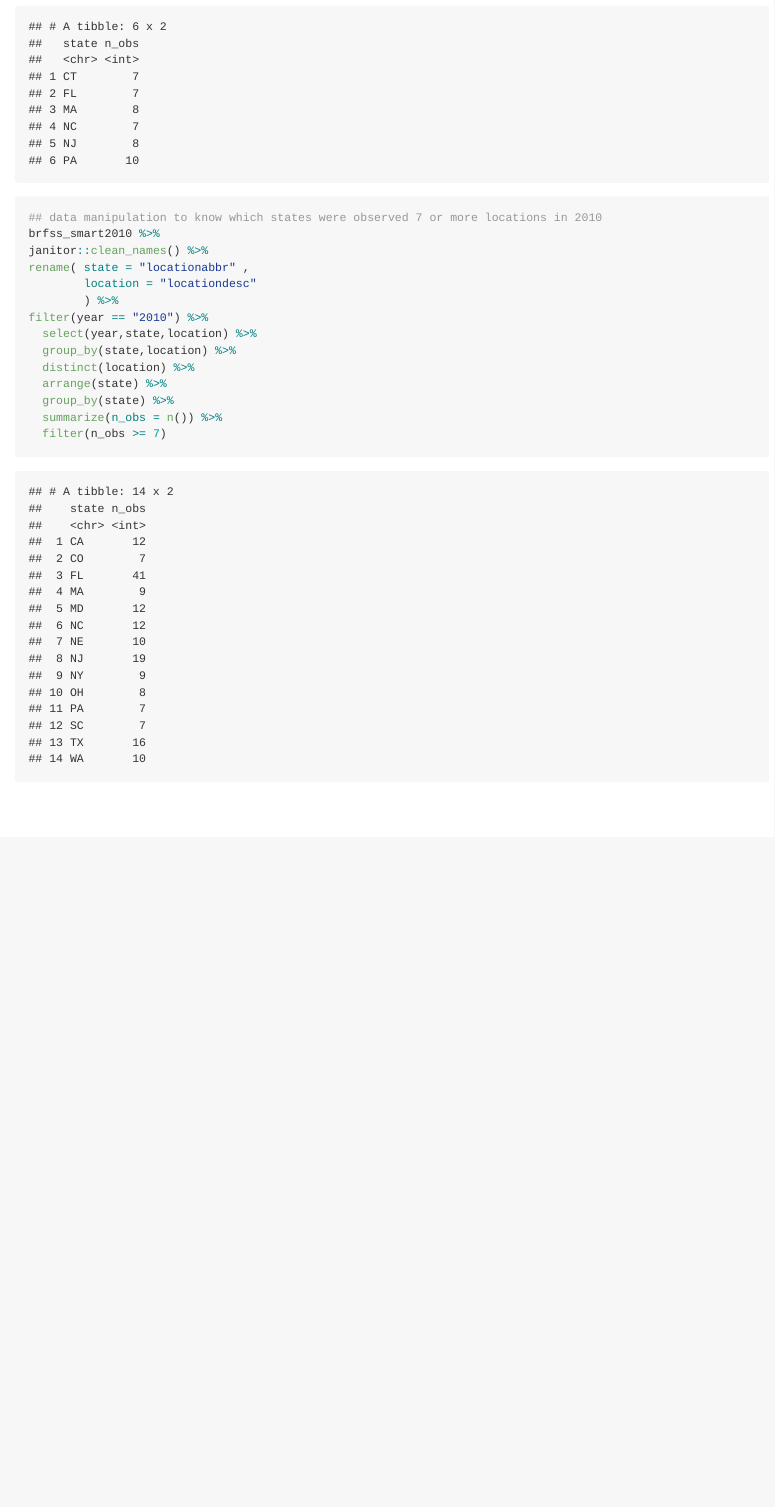
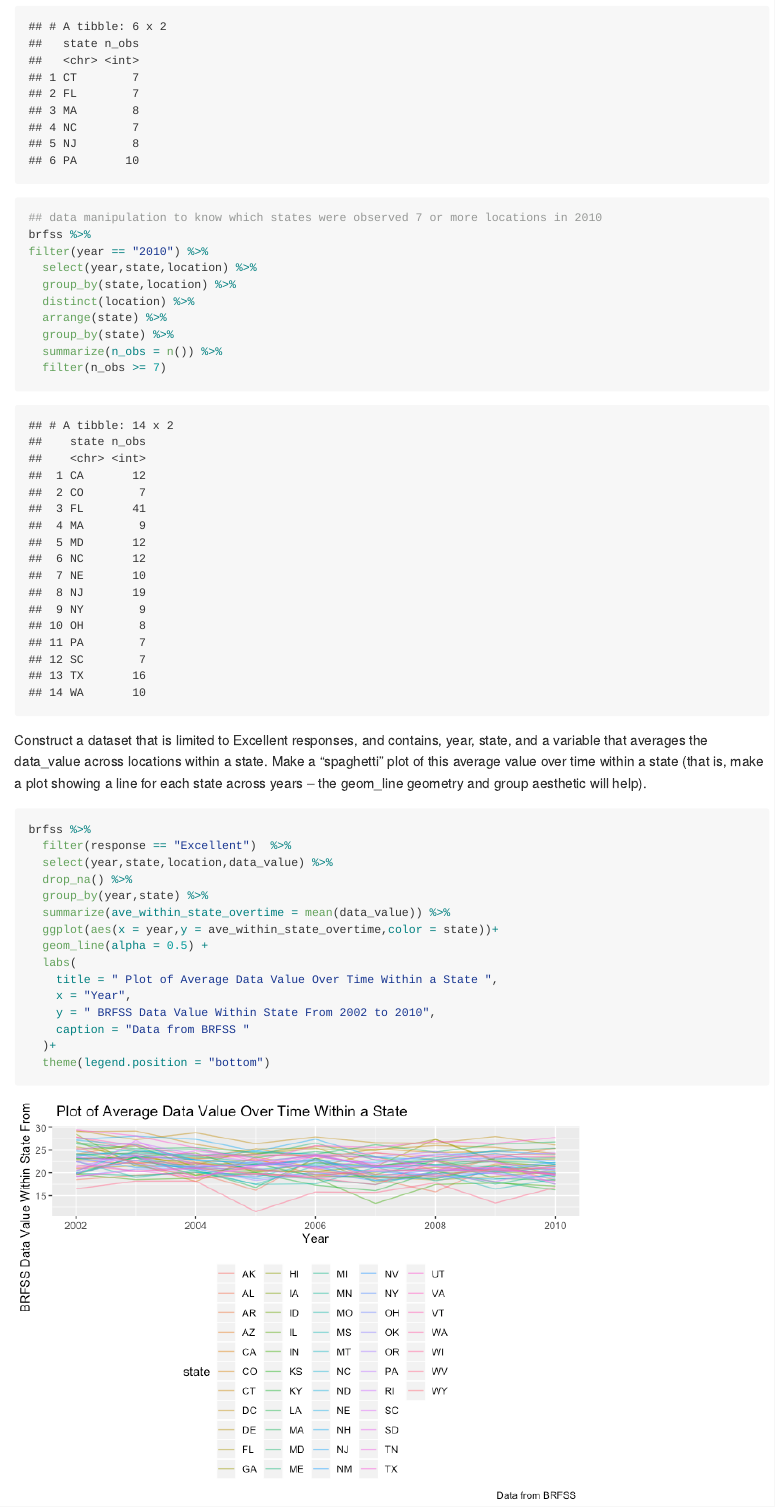
Before and after one commit to wkygczhhl82630965/p8105_hw3_kw2873, an R Markdown document (p8105_hw3_kw2873.Rmd): the page in a window 1100 px wide, from 4890 px down before the commit and from 4810 px down after it, so that both start at the same text. The pictures show the output file p8105_hw3_kw2873.md that the author committed with the source, drawn offline in the style of GitHub.

Commit message:
finish p2-2

````diff
--- a/p8105_hw3_kw2873.Rmd
+++ b/p8105_hw3_kw2873.Rmd
@@ -155,11 +159,7 @@ filter(year == "2002") %>%
   filter(n_obs >= 7)
 
 ## data manipulation to know which states were observed 7 or more locations in 2010
-brfss_smart2010 %>%
-janitor::clean_names() %>%
-rename( state = "locationabbr" ,
-        location = "locationdesc"
-        ) %>%
+brfss %>%
 filter(year == "2010") %>%
   select(year,state,location) %>%
   group_by(state,location) %>%
@@ -168,6 +168,28 @@ filter(year == "2010") %>%
   group_by(state) %>%
   summarize(n_obs = n()) %>%
   filter(n_obs >= 7)
+```
+
+Construct a dataset that is limited to Excellent responses, and contains, year, state, and a variable that averages the data_value across locations within a state. Make a “spaghetti” plot of this average value over time within a state (that is, make a plot showing a line for each state across years – the geom_line geometry and group aesthetic will help).
+
+```{r}
+brfss %>%
+  filter(response == "Excellent")  %>%
+  select(year,state,location,data_value) %>%
+  drop_na() %>%
+  group_by(year,state) %>%
+  summarize(ave_within_state_overtime = mean(data_value)) %>%
+  ggplot(aes(x = year,y = ave_within_state_overtime,color = state))+
+  geom_line(alpha = 0.5) +
+  labs(
+    title = " Plot of Average Data Value Over Time Within a State ",
+    x = "Year",
+    y = " BRFSS Data Value Within State From 2002 to 2010",
+    caption = "Data from BRFSS "
+  )+
+  theme(legend.position = "bottom")
+
+
 
 
 
````
Also changed, not shown: p8105_hw3_kw2873.md, p8105_hw3_kw2873_files/figure-gfm/unnamed-chunk-8-1.png (added), p8105_hw3_kw2873.Rmd (18 more changed lines).
